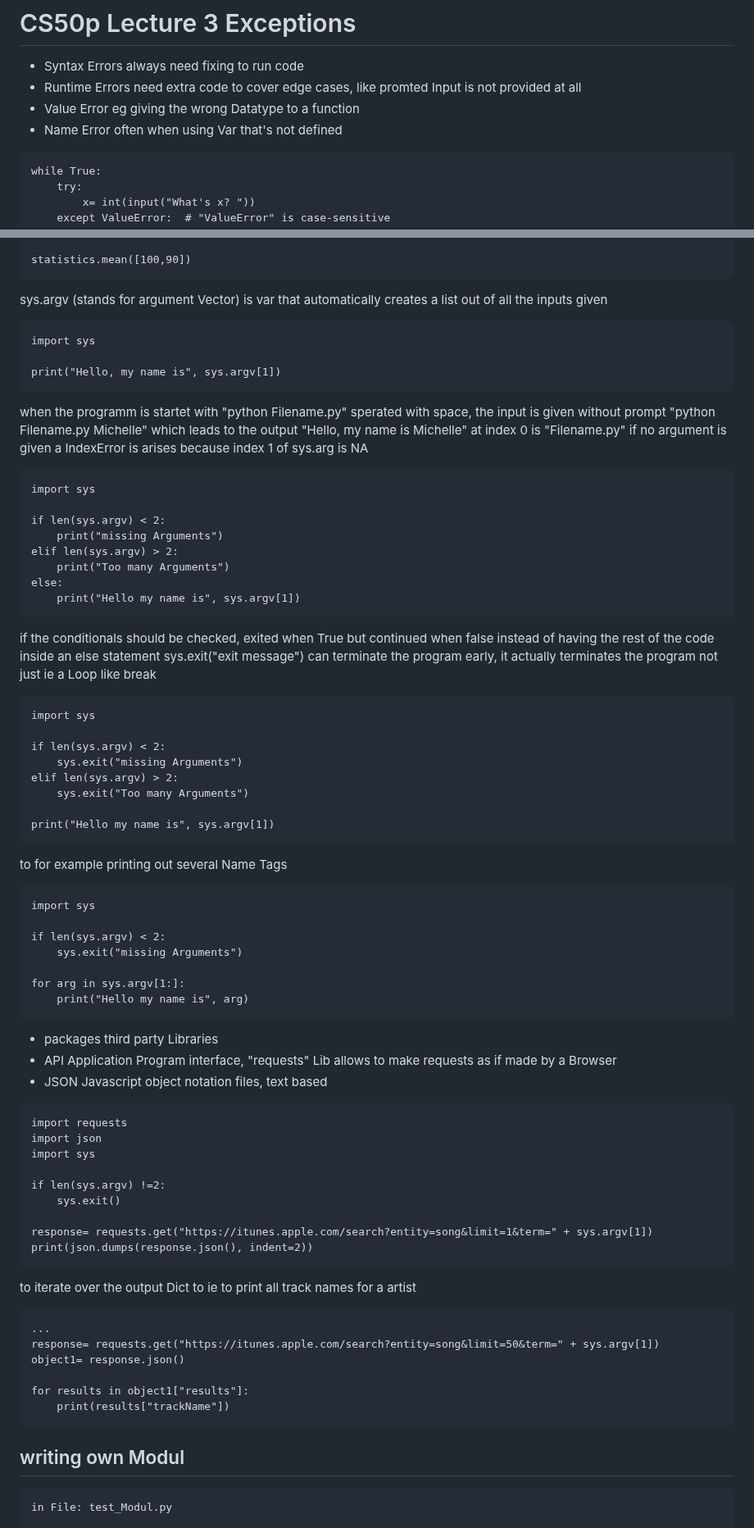
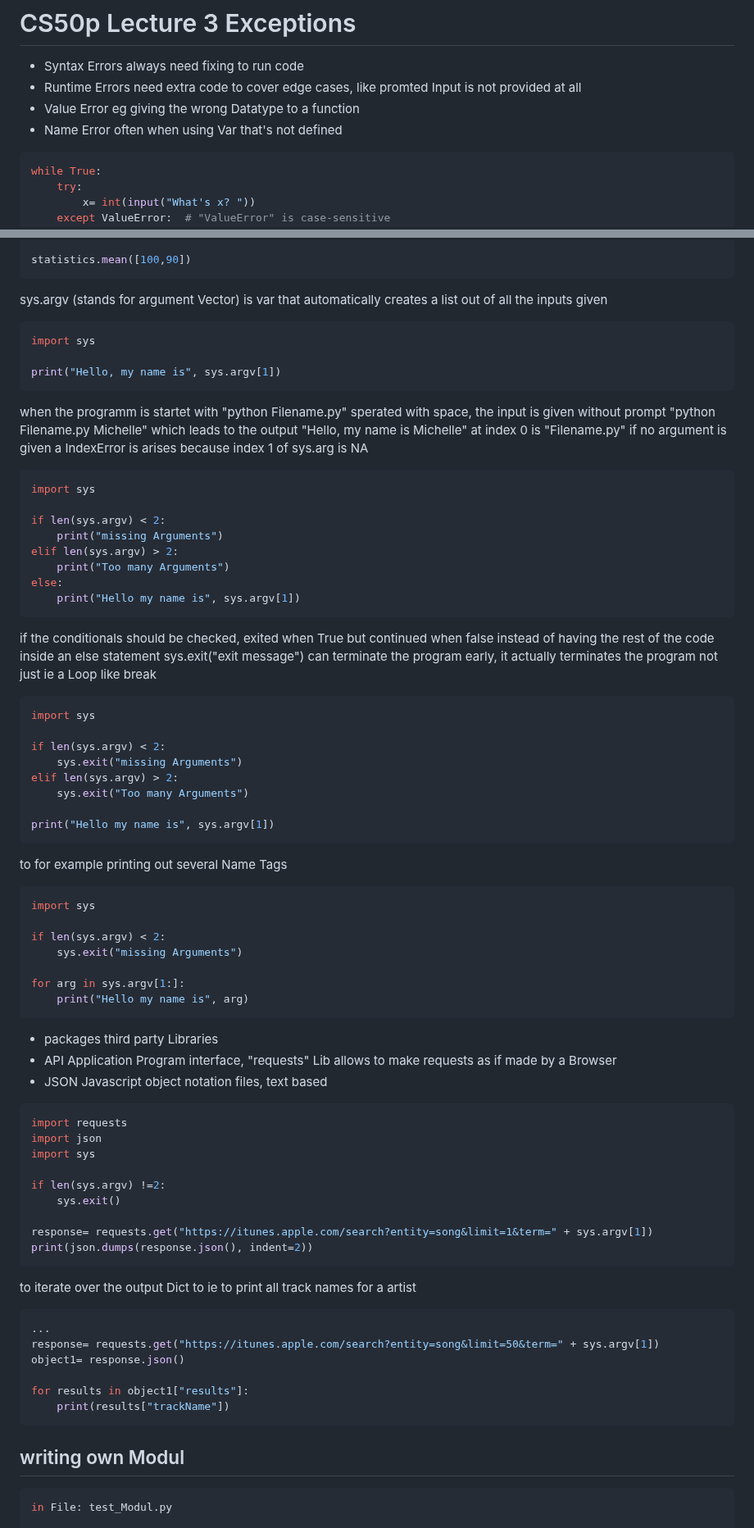
Before and after one commit to MichelleHaase/CS50p_x, a Markdown page: notes_CS50p.md, 2 parts joined by grey strips. Shown at 82% size. Drawn GitHub-style.

Commit message:
updated code blocks to highlight python syntax

````diff
--- a/notes_CS50p.md
+++ b/notes_CS50p.md
@@ -203,7 +203,7 @@ Dicts can be extended by students.update({new Key/ Value pairs})
 * Value Error eg giving the wrong Datatype to a function
 * Name Error often when using Var that's not defined
 
-```
+```python
 while True:
     try:
         x= int(input("What's x? "))
@@ -274,7 +274,7 @@ statistics.mean([100,90])
 ```
 sys.argv (stands for argument Vector) is var that automatically creates
 a list out of all the inputs given
-```
+```python
 import sys
 
 print("Hello, my name is", sys.argv[1])
@@ -285,7 +285,7 @@ which leads to the output "Hello, my name is Michelle" at index 0 is
 if no argument is given a IndexError is arises because index 1 of
 sys.arg is NA
 
-```
+```python
 import sys
 
 if len(sys.argv) < 2:
@@ -299,7 +299,7 @@ if the conditionals should be checked, exited when True but continued
 when false instead of having the rest of the code inside an else
 statement sys.exit("exit message") can terminate the program early,
 it actually terminates the program not just ie a Loop like break
-```
+```python
 import sys
 
 if len(sys.argv) < 2:
@@ -310,7 +310,7 @@ elif len(sys.argv) > 2:
 print("Hello my name is", sys.argv[1])
 ```
 to for example printing out several Name Tags
-```
+```python
 import sys
 
 if len(sys.argv) < 2:
@@ -323,7 +323,7 @@ for arg in sys.argv[1:]:
 * API Application Program interface, "requests" Lib allows to make
   requests as if made by a Browser
 * JSON Javascript object notation files, text based
-```
+```python
 import requests
 import json
 import sys
@@ -337,7 +337,7 @@ print(json.dumps(response.json(), indent=2))
 to iterate over the output Dict to ie to print all track names for a
 artist
 
-```
+```python
 ...
 response= requests.get("https://itunes.apple.com/search?entity=song&limit=50&term=" + sys.argv[1])
 object1= response.json()
@@ -346,7 +346,7 @@ for results in object1["results"]:
     print(results["trackName"])
 ```
 ## writing own Modul
-```
+```python
 in File: test_Modul.py
 
 def main():
````
Also changed, not shown: other parts of notes_CS50p.md (+62 -62 lines).
